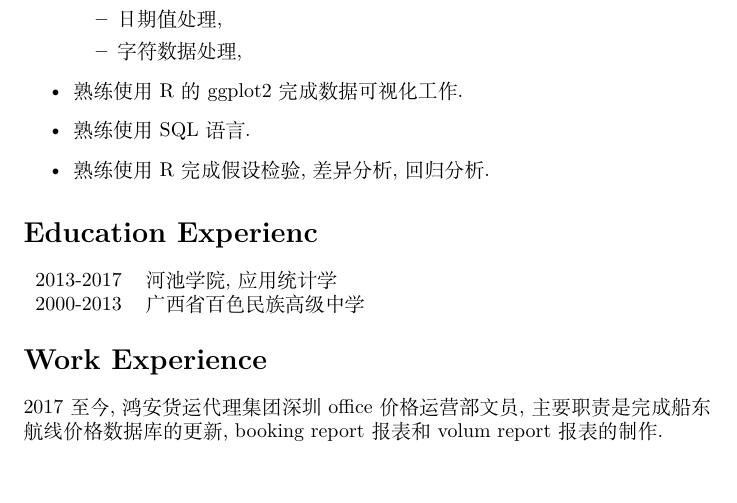
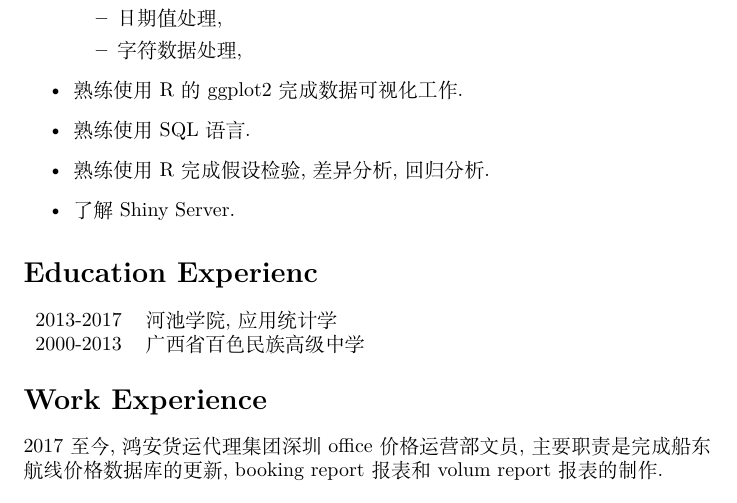
Before and after one commit to catRat/CV, a LaTeX document (TrickZhou.tex, which reads skills.tex): part of page 1 of 2, cut so that both start at the same text. Compiled offline with XeLaTeX; a missing font is replaced by an installed copy or a similar font.

Commit message:
update skills.tex

```diff
--- a/skills.tex
+++ b/skills.tex
@@ -13,4 +13,5 @@
 \item 熟练使用 R 的 ggplot2 完成数据可视化工作.
 \item 熟练使用 SQL 语言.
 \item 熟练使用 R 完成假设检验, 差异分析, 回归分析.
+\item 了解 Shiny Server.
 \end{itemize}
```
